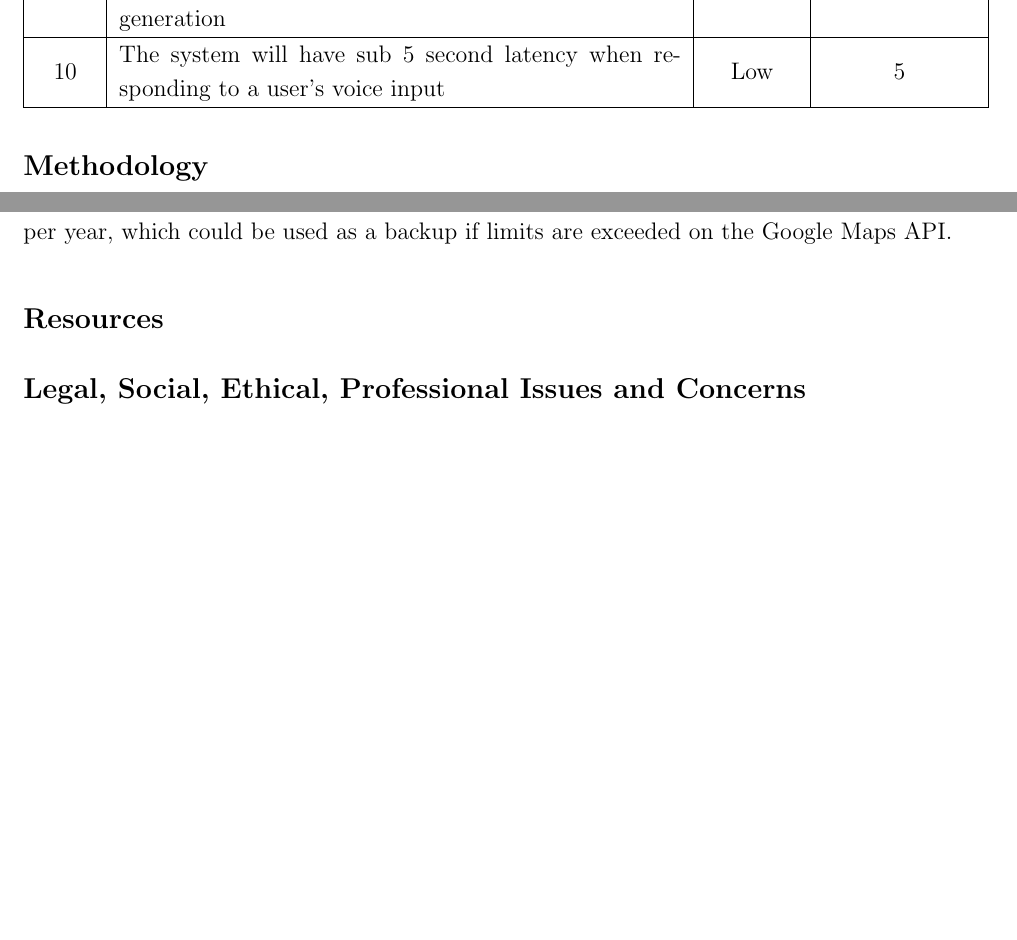
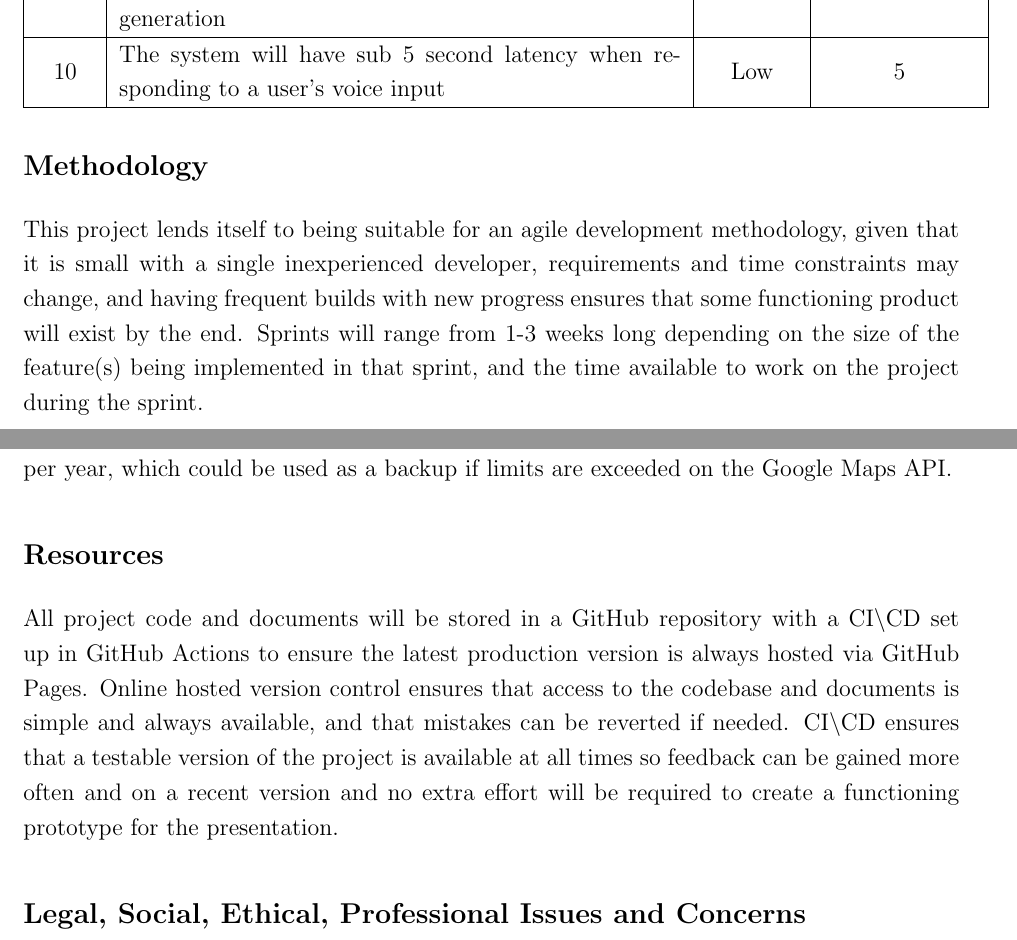
Before and after one commit to Zac-Benattar/rt-trainer, a LaTeX document (specification/specification.tex, which reads specification/project-management.tex): two parts of pages 2 and 3 of 3, joined at a grey line, cut so that both start at the same text, the shorter picture padded with empty space. Compiled offline with pdfLaTeX.

Commit message:
Began methodology and resources

```diff
--- a/specification/project-management.tex
+++ b/specification/project-management.tex
@@ -1,4 +1,6 @@
 \subsection{Methodology}
+This project lends itself to being suitable for an agile development methodology, given that it is small with a single inexperienced developer, requirements and time constraints may change, and having frequent builds with new progress ensures that some functioning product will exist by the end. Sprints will range from 1-3 weeks long depending on the size of the feature(s) being implemented in that sprint, and the time available to work on the project during the sprint.
+
 \subsection{Timetable}
 \subsection{Risk Assessment}
 The risks involved in this project are primarily related to the people and technologies required to build it.
@@ -7,4 +9,9 @@ At any time the APIs could be changed or removed, which would require a change i
 The Google Maps API is free for \$200 worth of transactions per month, which should be sufficient for the project. However, it is possible that this limit be reached, which would require reconsidering the use of the API.
 The Bing Maps API currently is free for educational use with a limit of 125,000 transactions per year, which could be used as a backup if limits are exceeded on the Google Maps API.
 \subsection{Resources}
+All project code and documents will be stored in a GitHub repository with a CI\textbackslash CD set up in GitHub Actions to ensure the latest production version is always hosted via GitHub Pages. Online hosted version control ensures that access to the codebase and documents is simple and always available, and that mistakes can be reverted if needed. CI\textbackslash CD ensures that a testable version of the project is available at all times so feedback can be gained more often and on a recent version and no extra effort will be required to create a functioning prototype for the presentation.
+% Languages used
+% Libraries used
+% David?
+% APIs used
 \subsection{Legal, Social, Ethical, Professional Issues and Concerns}
```
